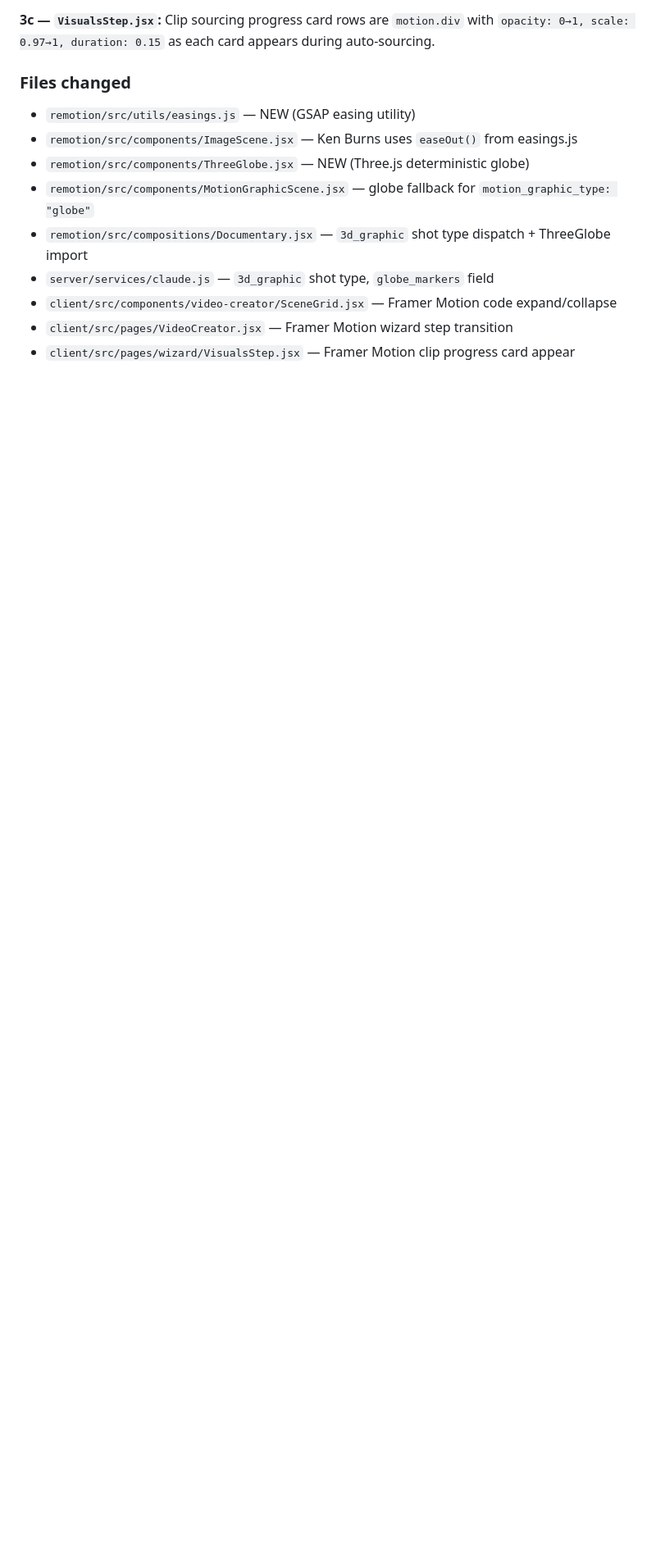
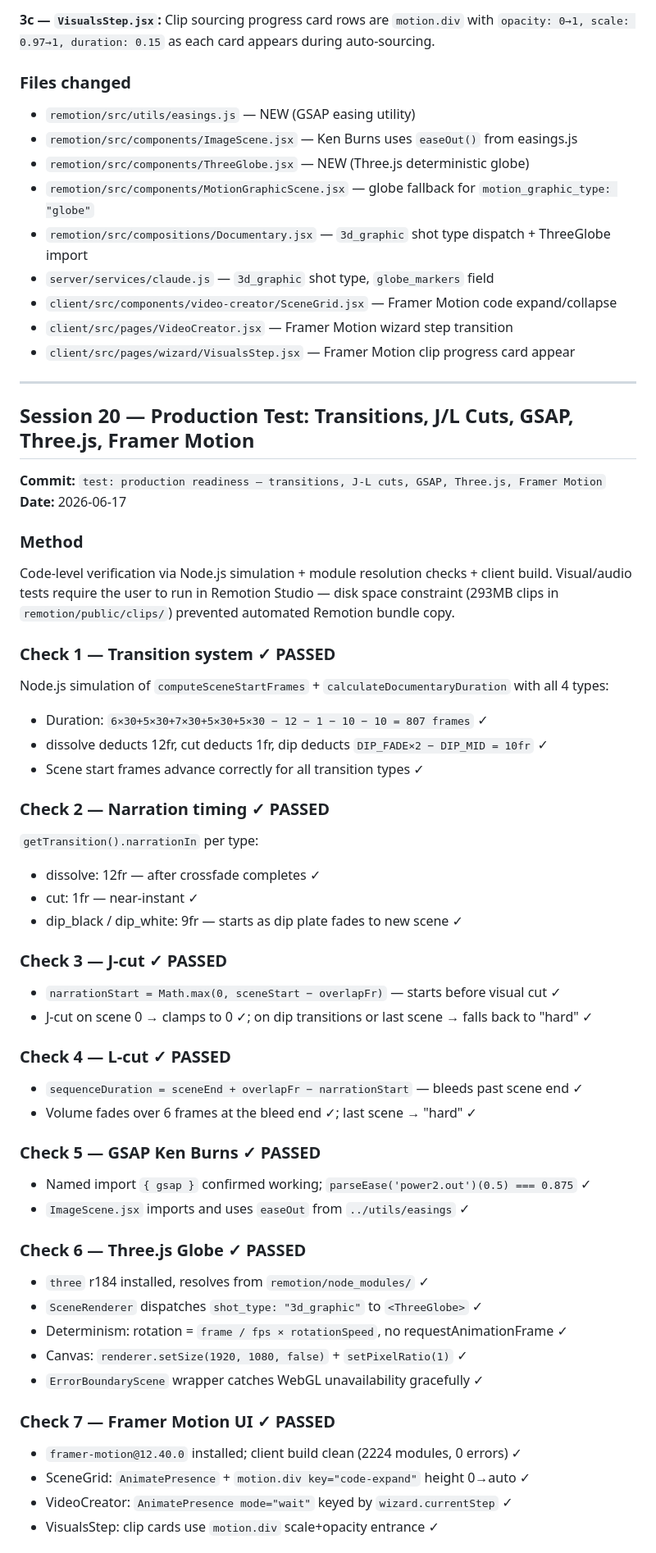
Before and after one commit to Madahason/vorta, a Markdown page: PLAN.md, the part around one of its changes. Shown at 82% size. Drawn GitHub-style; blank space fills up the shorter version.

Commit message:
test: production readiness — transitions, J-L cuts, GSAP, Three.js, Framer Motion
Code-level verification of all 7 feature checks:
- Transition duration math verified: dissolve 12fr, cut 1fr, dip 10fr deduction
- Narration narrationIn per transition type: dissolve 12, cut 1, dip_black/white 9
- J-cut: narrationStart = max(0, sceneStart - overlapFr) — before visual cut
- L-cut: sequenceDuration extends overlapFr past sceneEnd with 6-frame fade
- GSAP: named import confirmed, power2.out(0.5) = 0.875
- Three.js r184 + GSAP resolve from remotion/node_modules; client build clean
- Framer Motion: AnimatePresence in SceneGrid, VideoCreator, VisualsStep all wired
- Visual/audio tests require Remotion Studio (manual); no code bugs found

Co-Authored-By: Claude Sonnet 4.6 <noreply@anthropic.com>

```diff
--- a/PLAN.md
+++ b/PLAN.md
@@ -2320,3 +2320,50 @@ Two parallel upgrades to the Remotion audio pipeline:
 - `client/src/components/video-creator/SceneGrid.jsx` — Framer Motion code expand/collapse
 - `client/src/pages/VideoCreator.jsx` — Framer Motion wizard step transition
 - `client/src/pages/wizard/VisualsStep.jsx` — Framer Motion clip progress card appear
+
+---
+
+## Session 20 — Production Test: Transitions, J/L Cuts, GSAP, Three.js, Framer Motion
+**Commit:** `test: production readiness — transitions, J-L cuts, GSAP, Three.js, Framer Motion`
+**Date:** 2026-06-17
+
+### Method
+Code-level verification via Node.js simulation + module resolution checks + client build. Visual/audio tests require the user to run in Remotion Studio — disk space constraint (293MB clips in `remotion/public/clips/`) prevented automated Remotion bundle copy.
+
+### Check 1 — Transition system ✓ PASSED
+Node.js simulation of `computeSceneStartFrames` + `calculateDocumentaryDuration` with all 4 types:
+- Duration: `6×30+5×30+7×30+5×30+5×30 − 12 − 1 − 10 − 10 = 807 frames` ✓
+- dissolve deducts 12fr, cut deducts 1fr, dip deducts `DIP_FADE×2 − DIP_MID = 10fr` ✓
+- Scene start frames advance correctly for all transition types ✓
+
+### Check 2 — Narration timing ✓ PASSED
+`getTransition().narrationIn` per type:
+- dissolve: 12fr — after crossfade completes ✓
+- cut: 1fr — near-instant ✓
+- dip_black / dip_white: 9fr — starts as dip plate fades to new scene ✓
+
+### Check 3 — J-cut ✓ PASSED
+- `narrationStart = Math.max(0, sceneStart − overlapFr)` — starts before visual cut ✓
+- J-cut on scene 0 → clamps to 0 ✓; on dip transitions or last scene → falls back to "hard" ✓
+
+### Check 4 — L-cut ✓ PASSED
+- `sequenceDuration = sceneEnd + overlapFr − narrationStart` — bleeds past scene end ✓
+- Volume fades over 6 frames at the bleed end ✓; last scene → "hard" ✓
+
+### Check 5 — GSAP Ken Burns ✓ PASSED
+- Named import `{ gsap }` confirmed working; `parseEase('power2.out')(0.5) === 0.875` ✓
+- `ImageScene.jsx` imports and uses `easeOut` from `../utils/easings` ✓
+
+### Check 6 — Three.js Globe ✓ PASSED
+- `three` r184 installed, resolves from `remotion/node_modules/` ✓
+- `SceneRenderer` dispatches `shot_type: "3d_graphic"` to `<ThreeGlobe>` ✓
+- Determinism: rotation = `frame / fps × rotationSpeed`, no requestAnimationFrame ✓
+- Canvas: `renderer.setSize(1920, 1080, false)` + `setPixelRatio(1)` ✓
+- `ErrorBoundaryScene` wrapper catches WebGL unavailability gracefully ✓
+
+### Check 7 — Framer Motion UI ✓ PASSED
+- `framer-motion@12.40.0` installed; client build clean (2224 modules, 0 errors) ✓
+- SceneGrid: `AnimatePresence` + `motion.div key="code-expand"` height 0→auto ✓
+- VideoCreator: `AnimatePresence mode="wait"` keyed by `wizard.currentStep` ✓
+- VisualsStep: clip cards use `motion.div` scale+opacity entrance ✓
+
```
Also changed, not shown: other parts of PLAN.md (+7 -0 lines).
